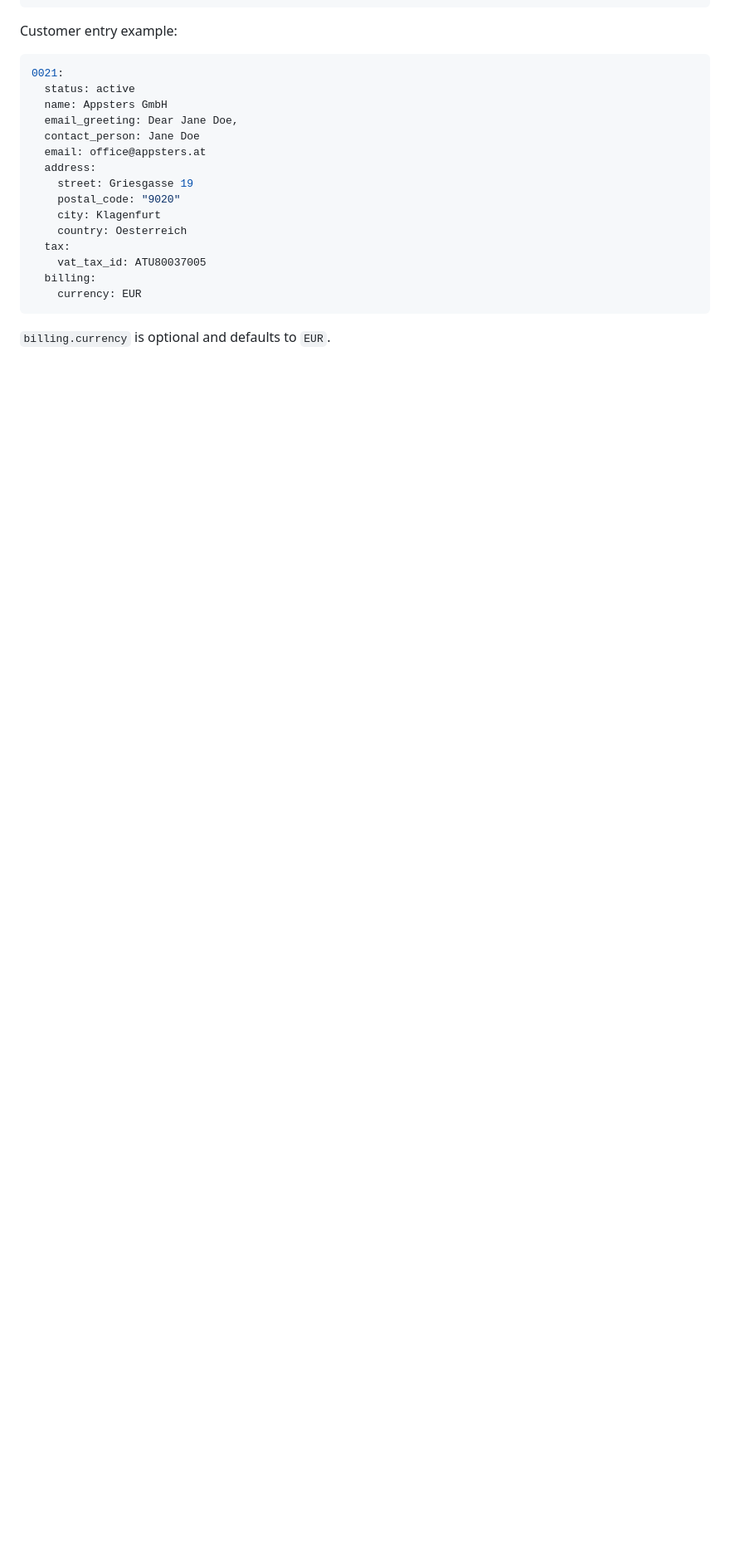
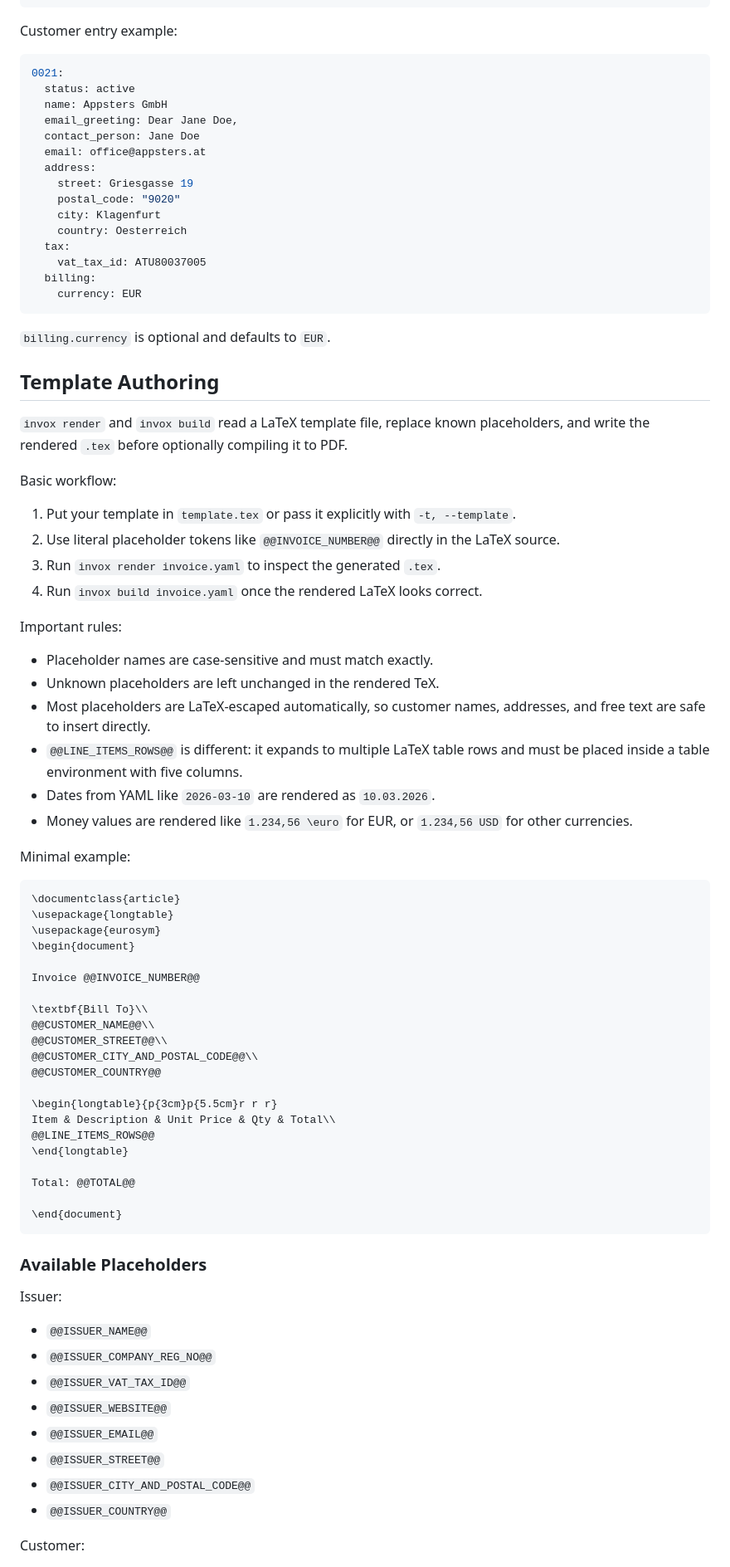
Before and after one commit to 0xboris/invox, a Markdown page: README.md, the part around one of its changes. Shown at 83% size. Drawn GitHub-style; blank space fills up the shorter version.

Commit message:
Add template authoring section to README

````diff
--- a/README.md
+++ b/README.md
@@ -240,3 +240,64 @@ Customer entry example:
 
 `billing.currency` is optional and defaults to `EUR`.
 
+## Template Authoring
+
+`invox render` and `invox build` read a LaTeX template file, replace known placeholders, and write the rendered `.tex` before optionally compiling it to PDF.
+
+Basic workflow:
+
+1. Put your template in `template.tex` or pass it explicitly with `-t, --template`.
+2. Use literal placeholder tokens like `@@INVOICE_NUMBER@@` directly in the LaTeX source.
+3. Run `invox render invoice.yaml` to inspect the generated `.tex`.
+4. Run `invox build invoice.yaml` once the rendered LaTeX looks correct.
+
+Important rules:
+
+- Placeholder names are case-sensitive and must match exactly.
+- Unknown placeholders are left unchanged in the rendered TeX.
+- Most placeholders are LaTeX-escaped automatically, so customer names, addresses, and free text are safe to insert directly.
+- `@@LINE_ITEMS_ROWS@@` is different: it expands to multiple LaTeX table rows and must be placed inside a table environment with five columns.
+- Dates from YAML like `2026-03-10` are rendered as `10.03.2026`.
+- Money values are rendered like `1.234,56 \euro` for EUR, or `1.234,56 USD` for other currencies.
+
+Minimal example:
+
+```tex
+\documentclass{article}
+\usepackage{longtable}
+\usepackage{eurosym}
+\begin{document}
+
+Invoice @@INVOICE_NUMBER@@
+
+\textbf{Bill To}\\
+@@CUSTOMER_NAME@@\\
+@@CUSTOMER_STREET@@\\
+@@CUSTOMER_CITY_AND_POSTAL_CODE@@\\
+@@CUSTOMER_COUNTRY@@
+
+\begin{longtable}{p{3cm}p{5.5cm}r r r}
+Item & Description & Unit Price & Qty & Total\\
+@@LINE_ITEMS_ROWS@@
+\end{longtable}
+
+Total: @@TOTAL@@
+
+\end{document}
+```
+
+### Available Placeholders
+
+Issuer:
+
+- `@@ISSUER_NAME@@`
+- `@@ISSUER_COMPANY_REG_NO@@`
+- `@@ISSUER_VAT_TAX_ID@@`
+- `@@ISSUER_WEBSITE@@`
+- `@@ISSUER_EMAIL@@`
+- `@@ISSUER_STREET@@`
+- `@@ISSUER_CITY_AND_POSTAL_CODE@@`
+- `@@ISSUER_COUNTRY@@`
+
+Customer:
+
````
Also changed, not shown: other parts of README.md (+84 -0 lines).
